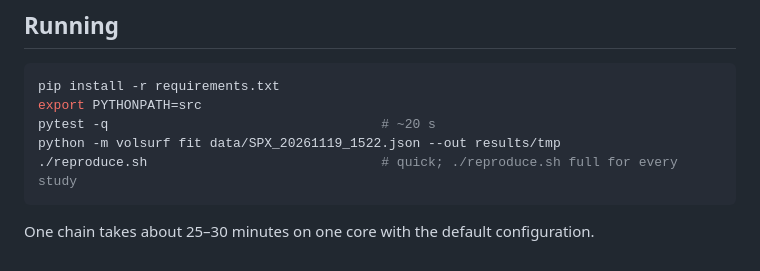
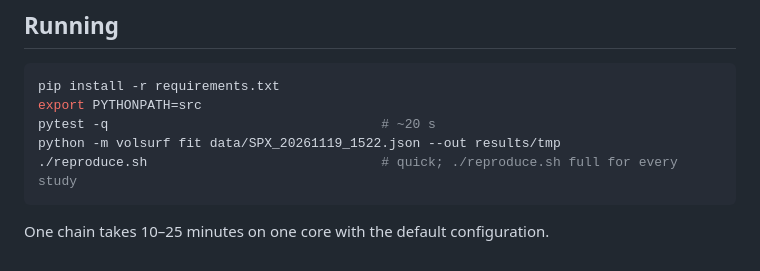
Before and after one commit to nsambel1980/VolFittingSVIBspline, a Markdown page: AGENTS.md, the part around the change. GitHub-like rendering.

````diff
--- a/AGENTS.md
+++ b/AGENTS.md
@@ -56,4 +56,4 @@ python -m volsurf fit data/SPX_20261119_1522.json --out results/tmp
 ./reproduce.sh                              # quick; ./reproduce.sh full for every study
 ```
 
-One chain takes about 25–30 minutes on one core with the default configuration.
+One chain takes 10–25 minutes on one core with the default configuration.
````
Also changed, not shown: README.md (+13 -7 lines), results/days/summary.md (added, +5 -0 lines), results/days/20261119/fit_vs_bidask.png (added), results/days/20261119/localvol_slices.png (added), 6 other files.
